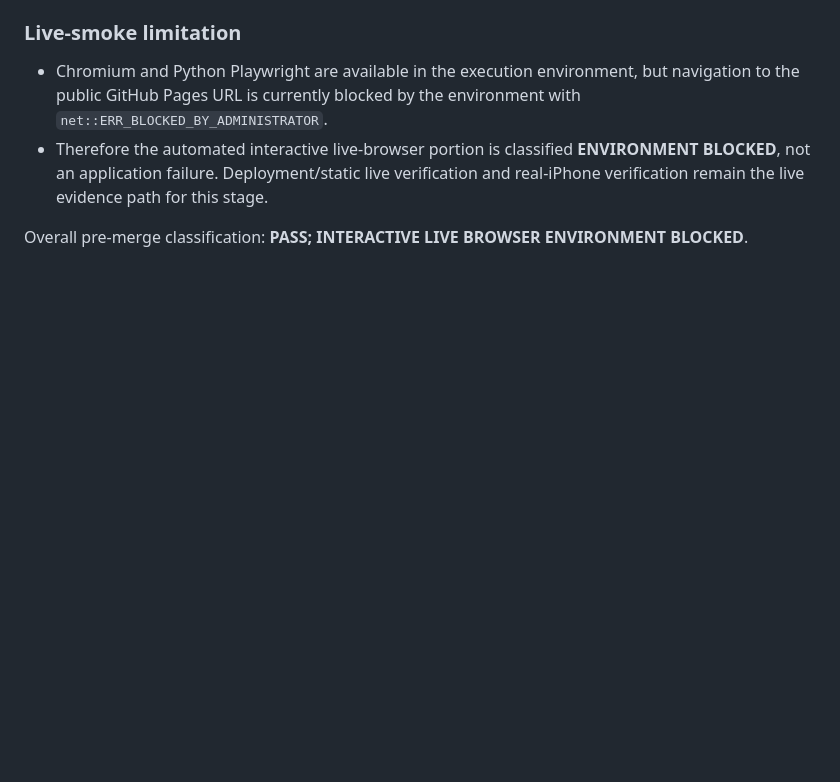
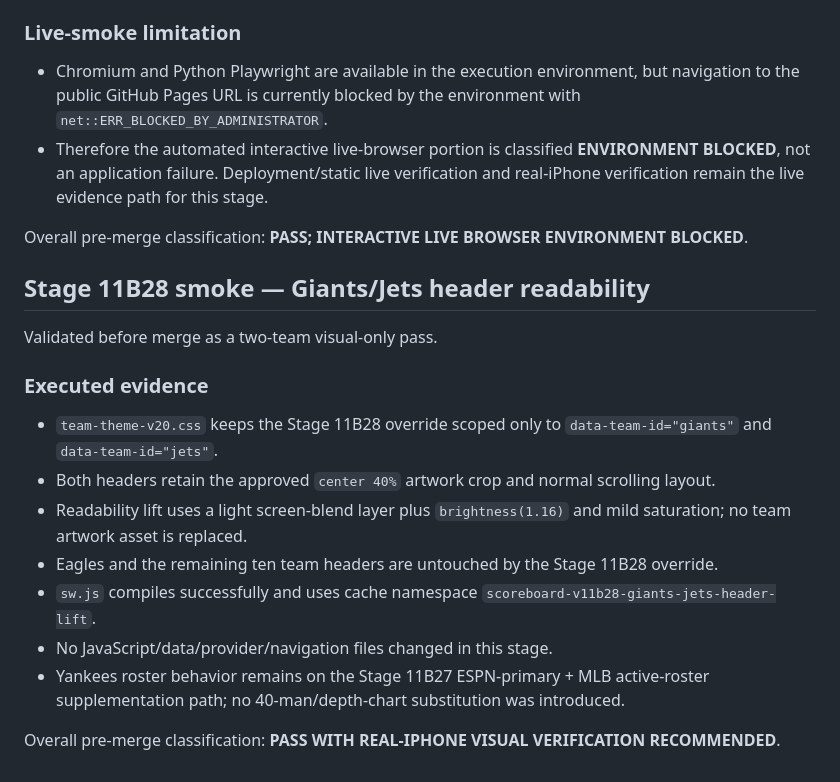
Before and after one commit to phshbone/bills-scoreboard-, a Markdown page: SMOKE-TEST.md, the part around the change. GitHub-like rendering; blank space fills up the shorter version.

Commit message:
Stage 11B28: record header readability smoke

```diff
--- a/SMOKE-TEST.md
+++ b/SMOKE-TEST.md
@@ -441,3 +441,18 @@ Run before merge as the standard checkpoint following Stages 11B23–11B27.
 - Therefore the automated interactive live-browser portion is classified **ENVIRONMENT BLOCKED**, not an application failure. Deployment/static live verification and real-iPhone verification remain the live evidence path for this stage.
 
 Overall pre-merge classification: **PASS; INTERACTIVE LIVE BROWSER ENVIRONMENT BLOCKED**.
+
+
+## Stage 11B28 smoke — Giants/Jets header readability
+Validated before merge as a two-team visual-only pass.
+
+### Executed evidence
+- `team-theme-v20.css` keeps the Stage 11B28 override scoped only to `data-team-id="giants"` and `data-team-id="jets"`.
+- Both headers retain the approved `center 40%` artwork crop and normal scrolling layout.
+- Readability lift uses a light screen-blend layer plus `brightness(1.16)` and mild saturation; no team artwork asset is replaced.
+- Eagles and the remaining ten team headers are untouched by the Stage 11B28 override.
+- `sw.js` compiles successfully and uses cache namespace `scoreboard-v11b28-giants-jets-header-lift`.
+- No JavaScript/data/provider/navigation files changed in this stage.
+- Yankees roster behavior remains on the Stage 11B27 ESPN-primary + MLB active-roster supplementation path; no 40-man/depth-chart substitution was introduced.
+
+Overall pre-merge classification: **PASS WITH REAL-IPHONE VISUAL VERIFICATION RECOMMENDED**.
```
